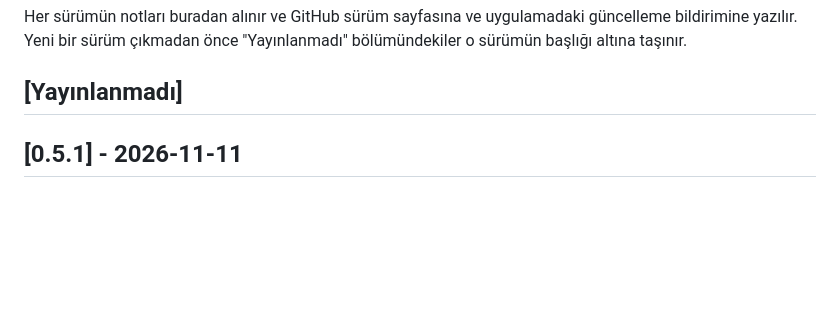
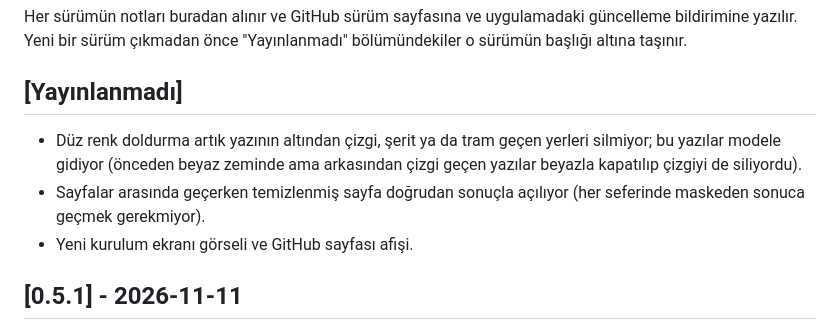
Before and after one commit to mylerr789-cyber/SafInk, a Markdown page: CHANGELOG.md, the part around the change. GitHub-like rendering; blank space fills up the shorter version.

Commit message:
Düz doldurma: halkada ayrı aykırı öbekleri varsa (altından çizgi geçiyor) modele gönder; kurulum görseli ve afiş
Co-Authored-By: Claude Opus 5.5 <noreply@anthropic.com>

```diff
--- a/CHANGELOG.md
+++ b/CHANGELOG.md
@@ -4,6 +4,10 @@ Her sürümün notları buradan alınır ve GitHub sürüm sayfasına ve uygulam
 Yeni bir sürüm çıkmadan önce "Yayınlanmadı" bölümündekiler o sürümün başlığı altına taşınır.
 
 ## [Yayınlanmadı]
+
+- Düz renk doldurma artık yazının altından çizgi, şerit ya da tram geçen yerleri silmiyor; bu yazılar modele gidiyor (önceden beyaz zeminde ama arkasından çizgi geçen yazılar beyazla kapatılıp çizgiyi de siliyordu).
+- Sayfalar arasında geçerken temizlenmiş sayfa doğrudan sonuçla açılıyor (her seferinde maskeden sonuca geçmek gerekmiyor).
+- Yeni kurulum ekranı görseli ve GitHub sayfası afişi.
 
 ## [0.5.1] - 2026-11-11
 
```
Also changed, not shown: README.en.md (+1 -1 lines), README.md (+1 -1 lines), docs/logo/banner.jpg (added), docs/logo/social-preview.jpg (added), 4 other files.
